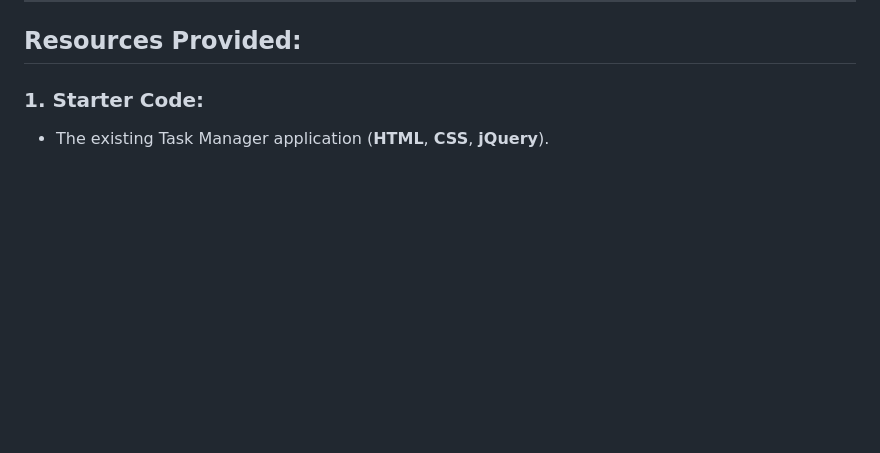
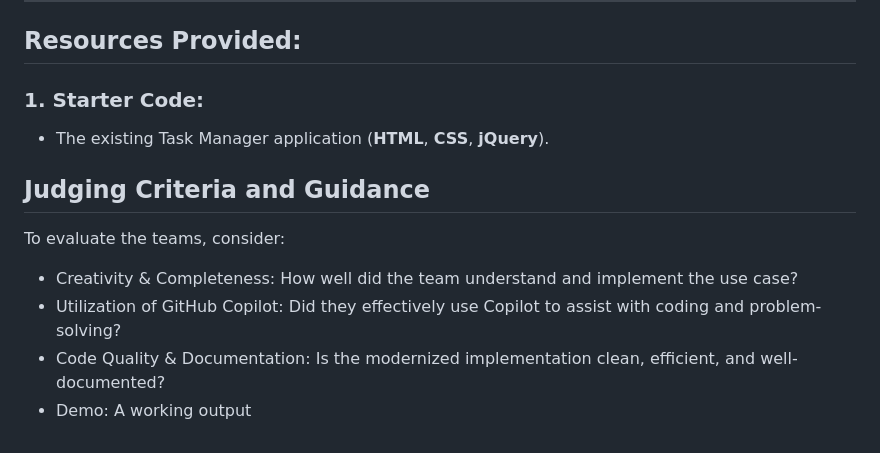
Before and after one commit to umaranit/TaskManager, a Markdown page: README.md, the part around the change. Drawn GitHub-style; blank space fills up the shorter version.

```diff
--- a/README.md
+++ b/README.md
@@ -76,3 +76,9 @@ _To Be Announced_
 
 ### 1. Starter Code:
 - The existing Task Manager application (**HTML**, **CSS**, **jQuery**).
+## Judging Criteria and Guidance
+To evaluate the teams, consider:
+- Creativity & Completeness: How well did the team understand and implement the use case?
+-	Utilization of GitHub Copilot: Did they effectively use Copilot to assist with coding and problem-solving?
+-	Code Quality & Documentation: Is the modernized implementation clean, efficient, and well-documented?
+-	Demo: A working output
```
